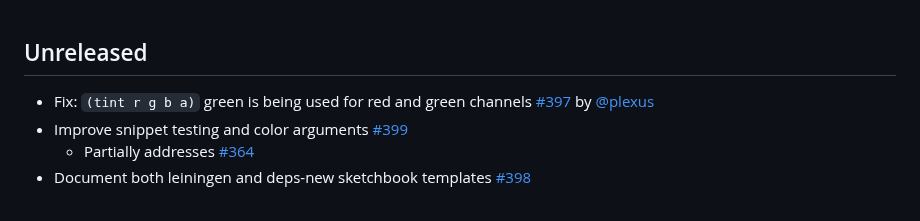
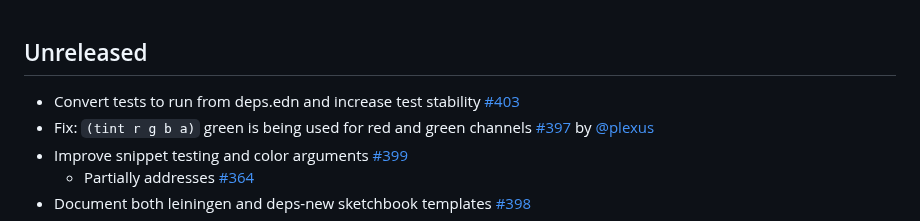
Before and after one commit to quil/quil, a Markdown page: RELEASE-NOTES.md, the part around the change. GitHub-like rendering.

Commit message:
Document #403 in the release notes

```diff
--- a/RELEASE-NOTES.md
+++ b/RELEASE-NOTES.md
@@ -1,5 +1,6 @@
 ## Unreleased
 
+* Convert tests to run from deps.edn and increase test stability [#403](https://github.com/quil/quil/pull/403)
 * Fix: `(tint r g b a)` green is being used for red and green channels [#397](https://github.com/quil/quil/pull/397) by [@plexus](https://github.com/plexus)
 * Improve snippet testing and color arguments [#399](https://github.com/quil/quil/pull/399)
   * Partially addresses [#364](https://github.com/quil/quil/issues/364)
```
